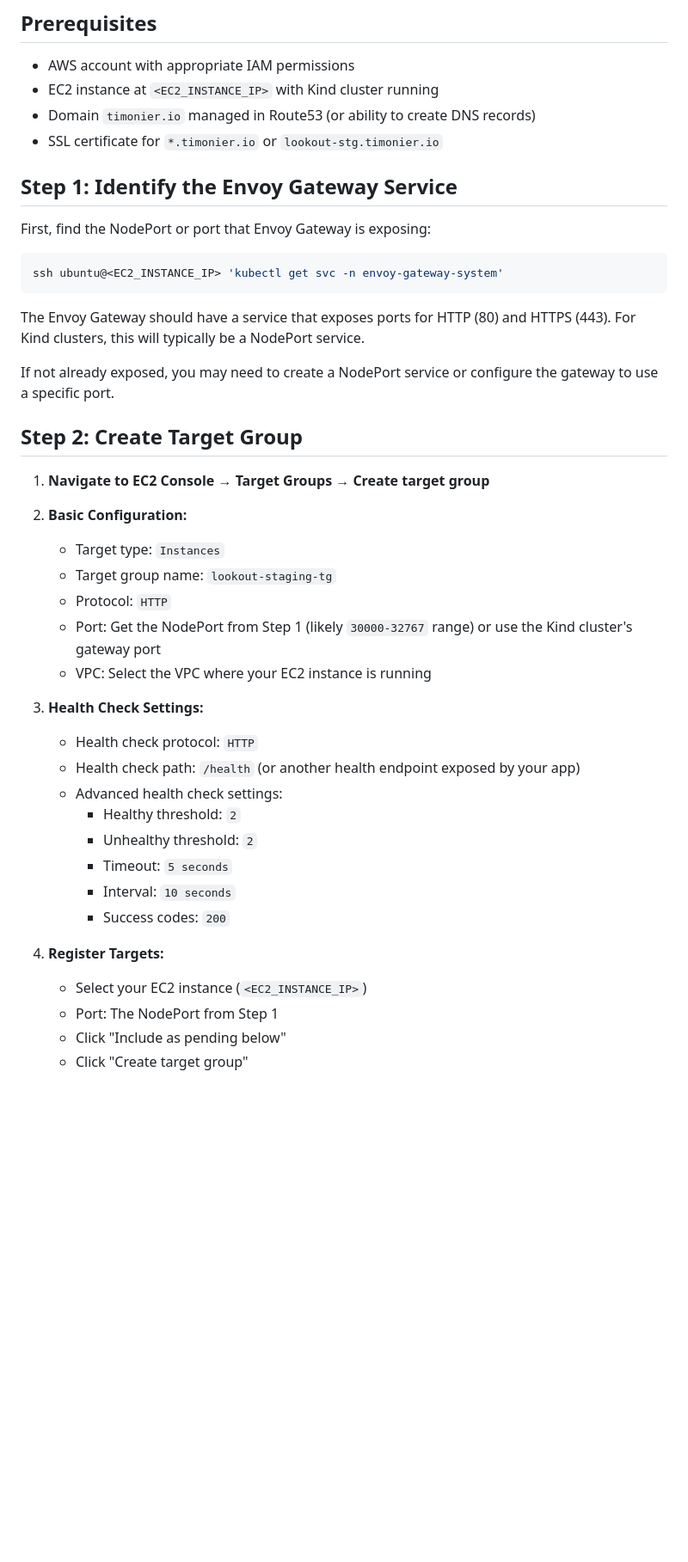
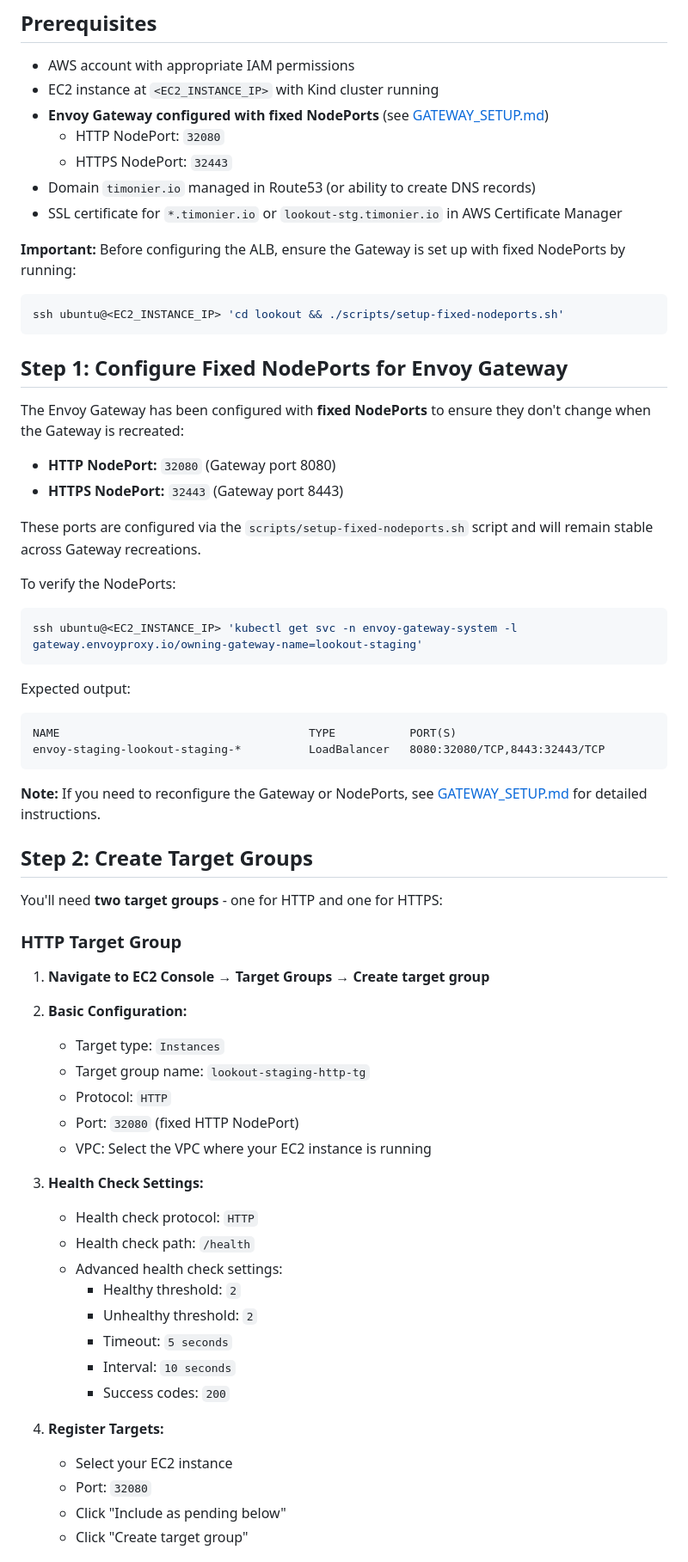
Before and after one commit to timoniersystems/lookout, a Markdown page: docs/ALB_SETUP.md, the part around one of its changes. Shown at 86% size. Rendered like a GitHub page; blank space fills up the shorter version.

````diff
--- a/docs/ALB_SETUP.md
+++ b/docs/ALB_SETUP.md
@@ -13,35 +13,58 @@ Internet → Route53 (lookout-stg.timonier.io) → ALB → EC2 Instance → Kind
 
 - AWS account with appropriate IAM permissions
 - EC2 instance at `<EC2_INSTANCE_IP>` with Kind cluster running
+- **Envoy Gateway configured with fixed NodePorts** (see [GATEWAY_SETUP.md](GATEWAY_SETUP.md))
+  - HTTP NodePort: `32080`
+  - HTTPS NodePort: `32443`
 - Domain `timonier.io` managed in Route53 (or ability to create DNS records)
-- SSL certificate for `*.timonier.io` or `lookout-stg.timonier.io`
+- SSL certificate for `*.timonier.io` or `lookout-stg.timonier.io` in AWS Certificate Manager
 
-## Step 1: Identify the Envoy Gateway Service
+**Important:** Before configuring the ALB, ensure the Gateway is set up with fixed NodePorts by running:
+```bash
+ssh ubuntu@<EC2_INSTANCE_IP> 'cd lookout && ./scripts/setup-fixed-nodeports.sh'
+```
 
-First, find the NodePort or port that Envoy Gateway is exposing:
+## Step 1: Configure Fixed NodePorts for Envoy Gateway
+
+The Envoy Gateway has been configured with **fixed NodePorts** to ensure they don't change when the Gateway is recreated:
+
+- **HTTP NodePort:** `32080` (Gateway port 8080)
+- **HTTPS NodePort:** `32443` (Gateway port 8443)
+
+These ports are configured via the `scripts/setup-fixed-nodeports.sh` script and will remain stable across Gateway recreations.
+
+To verify the NodePorts:
 
 ```bash
-ssh ubuntu@<EC2_INSTANCE_IP> 'kubectl get svc -n envoy-gateway-system'
+ssh ubuntu@<EC2_INSTANCE_IP> 'kubectl get svc -n envoy-gateway-system -l gateway.envoyproxy.io/owning-gateway-name=lookout-staging'
 ```
 
-The Envoy Gateway should have a service that exposes ports for HTTP (80) and HTTPS (443). For Kind clusters, this will typically be a NodePort service.
+Expected output:
+```
+NAME                                     TYPE           PORT(S)
+envoy-staging-lookout-staging-*          LoadBalancer   8080:32080/TCP,8443:32443/TCP
+```
 
-If not already exposed, you may need to create a NodePort service or configure the gateway to use a specific port.
+**Note:** If you need to reconfigure the Gateway or NodePorts, see [GATEWAY_SETUP.md](GATEWAY_SETUP.md) for detailed instructions.
 
-## Step 2: Create Target Group
+## Step 2: Create Target Groups
+
+You'll need **two target groups** - one for HTTP and one for HTTPS:
+
+### HTTP Target Group
 
 1. **Navigate to EC2 Console** → **Target Groups** → **Create target group**
 
 2. **Basic Configuration:**
    - Target type: `Instances`
-   - Target group name: `lookout-staging-tg`
+   - Target group name: `lookout-staging-http-tg`
    - Protocol: `HTTP`
-   - Port: Get the NodePort from Step 1 (likely `30000-32767` range) or use the Kind cluster's gateway port
+   - Port: `32080` (fixed HTTP NodePort)
    - VPC: Select the VPC where your EC2 instance is running
 
 3. **Health Check Settings:**
    - Health check protocol: `HTTP`
-   - Health check path: `/health` (or another health endpoint exposed by your app)
+   - Health check path: `/health`
    - Advanced health check settings:
      - Healthy threshold: `2`
      - Unhealthy threshold: `2`
@@ -50,7 +73,7 @@ If not already exposed, you may need to create a NodePort service or configure t
      - Success codes: `200`
 
 4. **Register Targets:**
-   - Select your EC2 instance (`<EC2_INSTANCE_IP>`)
-   - Port: The NodePort from Step 1
+   - Select your EC2 instance
+   - Port: `32080`
    - Click "Include as pending below"
    - Click "Create target group"
````
Also changed, not shown: other parts of docs/ALB_SETUP.md (+54 -19 lines).
